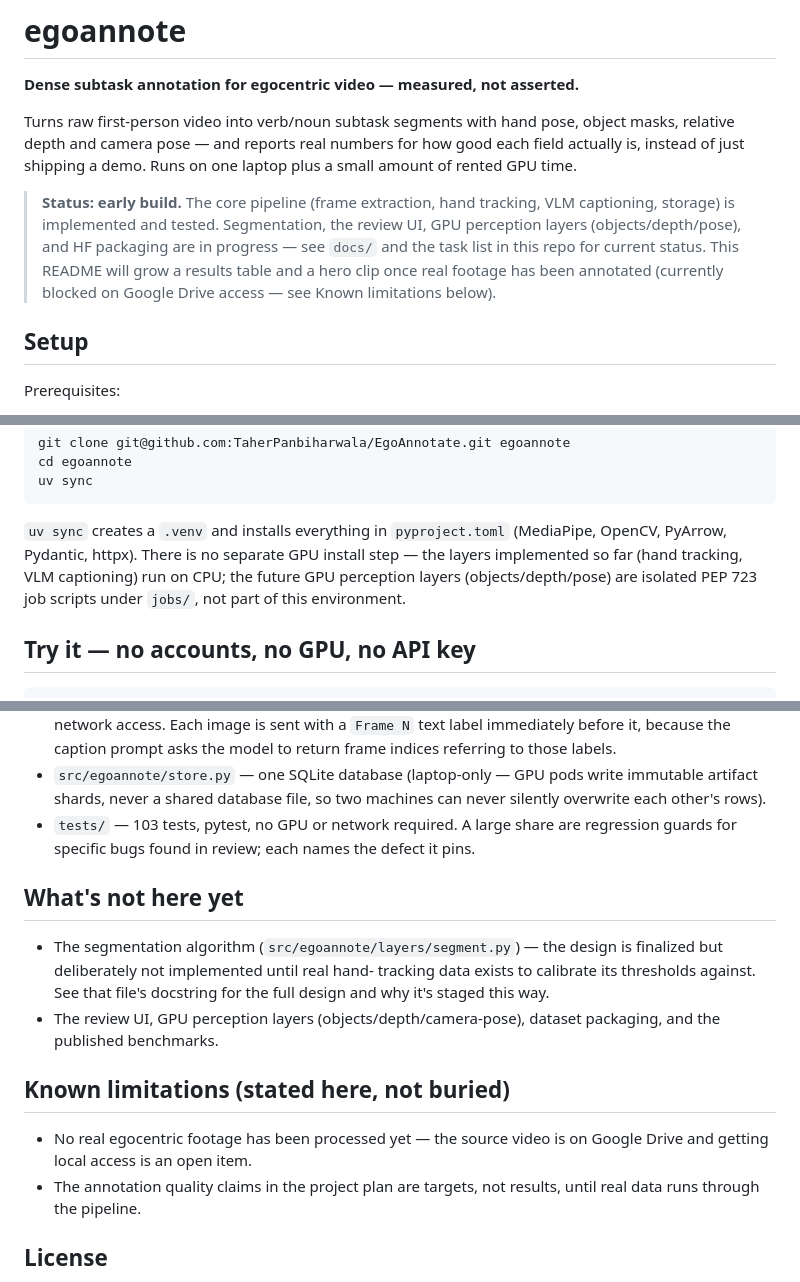
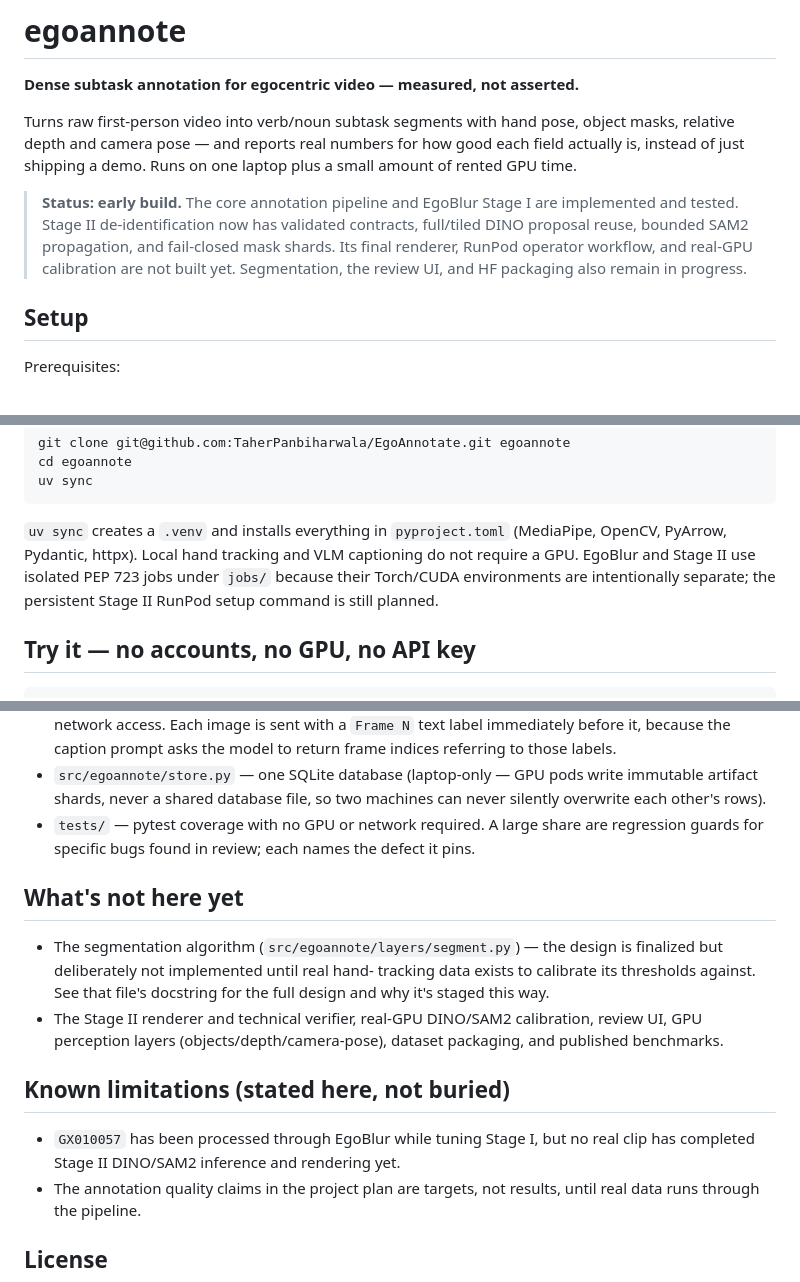
Before and after one commit to TaherPanbiharwala/EgoAnnotate, a Markdown page: README.md, 3 parts joined by grey strips. Drawn GitHub-style.

Commit message:
docs: refresh Stage II milestone status

````diff
--- a/README.md
+++ b/README.md
@@ -7,13 +7,12 @@ pose, object masks, relative depth and camera pose — and reports real
 numbers for how good each field actually is, instead of just shipping a
 demo. Runs on one laptop plus a small amount of rented GPU time.
 
-> **Status: early build.** The core pipeline (frame extraction, hand
-> tracking, VLM captioning, storage) is implemented and tested. Segmentation,
-> the review UI, GPU perception layers (objects/depth/pose), and HF packaging
-> are in progress — see `docs/` and the task list in this repo for current
-> status. This README will grow a results table and a hero clip once real
-> footage has been annotated (currently blocked on Google Drive access — see
-> Known limitations below).
+> **Status: early build.** The core annotation pipeline and EgoBlur Stage I
+> are implemented and tested. Stage II de-identification now has validated
+> contracts, full/tiled DINO proposal reuse, bounded SAM2 propagation, and
+> fail-closed mask shards. Its final renderer, RunPod operator workflow, and
+> real-GPU calibration are not built yet. Segmentation, the review UI, and HF
+> packaging also remain in progress.
 
 ## Setup
 
@@ -30,10 +29,10 @@ uv sync
 ```
 
 `uv sync` creates a `.venv` and installs everything in `pyproject.toml`
-(MediaPipe, OpenCV, PyArrow, Pydantic, httpx). There is no separate GPU
-install step — the layers implemented so far (hand tracking, VLM captioning)
-run on CPU; the future GPU perception layers (objects/depth/pose) are
-isolated PEP 723 job scripts under `jobs/`, not part of this environment.
+(MediaPipe, OpenCV, PyArrow, Pydantic, httpx). Local hand tracking and VLM
+captioning do not require a GPU. EgoBlur and Stage II use isolated PEP 723
+jobs under `jobs/` because their Torch/CUDA environments are intentionally
+separate; the persistent Stage II RunPod setup command is still planned.
 
 ## Try it — no accounts, no GPU, no API key
 
@@ -150,7 +149,7 @@ uv run --with ruff ruff check src scripts jobs tests
 - `src/egoannote/store.py` — one SQLite database (laptop-only — GPU pods
   write immutable artifact shards, never a shared database file, so two
   machines can never silently overwrite each other's rows).
-- `tests/` — 103 tests, pytest, no GPU or network required. A large share are
+- `tests/` — pytest coverage with no GPU or network required. A large share are
   regression guards for specific bugs found in review; each names the defect
   it pins.
 
@@ -160,13 +159,14 @@ uv run --with ruff ruff check src scripts jobs tests
   design is finalized but deliberately not implemented until real hand-
   tracking data exists to calibrate its thresholds against. See that file's
   docstring for the full design and why it's staged this way.
-- The review UI, GPU perception layers (objects/depth/camera-pose), dataset
-  packaging, and the published benchmarks.
+- The Stage II renderer and technical verifier, real-GPU DINO/SAM2 calibration,
+  review UI, GPU perception layers (objects/depth/camera-pose), dataset
+  packaging, and published benchmarks.
 
 ## Known limitations (stated here, not buried)
 
-- No real egocentric footage has been processed yet — the source video is
-  on Google Drive and getting local access is an open item.
+- `GX010057` has been processed through EgoBlur while tuning Stage I, but no
+  real clip has completed Stage II DINO/SAM2 inference and rendering yet.
 - The annotation quality claims in the project plan are targets, not
   results, until real data runs through the pipeline.
 
````
Also changed, not shown: AGENTS.md (+5 -3 lines).
